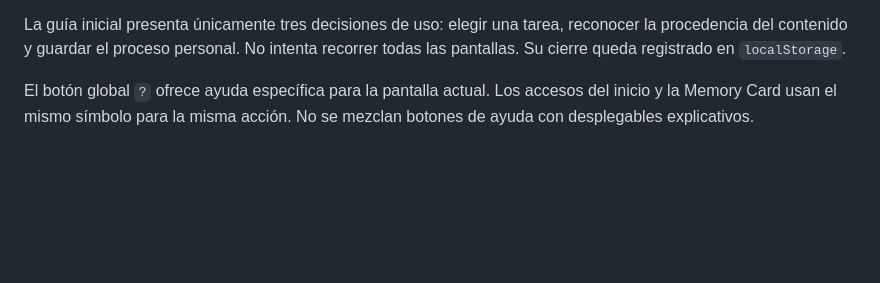
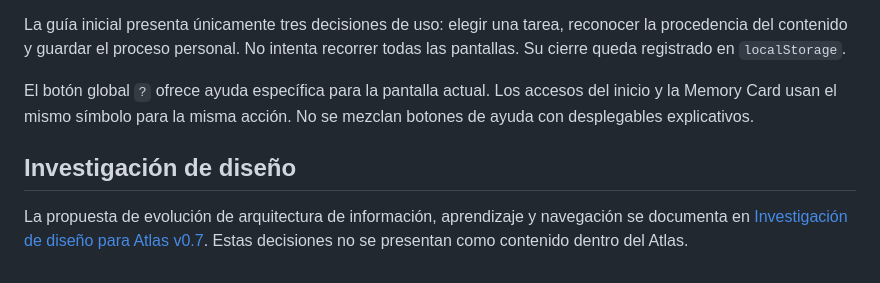
Before and after one commit to fran1599/ciencias_politicas, a Markdown page: atlas/README.md, the part around the change. Drawn GitHub-style; blank space fills up the shorter version.

Commit message:
Documentar investigación de diseño para Atlas v0.7
* docs(atlas): documentar investigación de arquitectura v0.7

* docs(atlas): enlazar investigación v0.7

```diff
--- a/atlas/README.md
+++ b/atlas/README.md
@@ -57,3 +57,7 @@ La interfaz muestra sólo información necesaria para estudiar, orientarse, inte
 La guía inicial presenta únicamente tres decisiones de uso: elegir una tarea, reconocer la procedencia del contenido y guardar el proceso personal. No intenta recorrer todas las pantallas. Su cierre queda registrado en `localStorage`.
 
 El botón global `?` ofrece ayuda específica para la pantalla actual. Los accesos del inicio y la Memory Card usan el mismo símbolo para la misma acción. No se mezclan botones de ayuda con desplegables explicativos.
+
+## Investigación de diseño
+
+La propuesta de evolución de arquitectura de información, aprendizaje y navegación se documenta en [Investigación de diseño para Atlas v0.7](./docs/investigacion-arquitectura-informacion-v0.7.md). Estas decisiones no se presentan como contenido dentro del Atlas.
```
Also changed, not shown: atlas/docs/investigacion-arquitectura-informacion-v0.7.md (added, +138 -0 lines).
